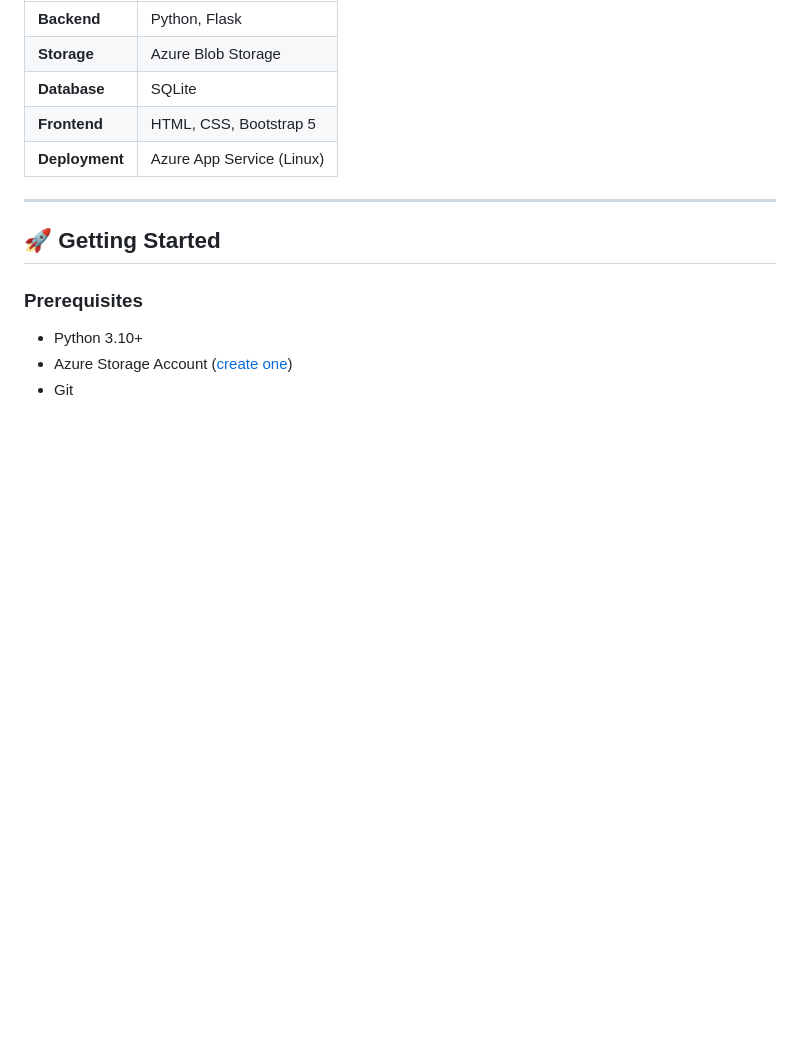
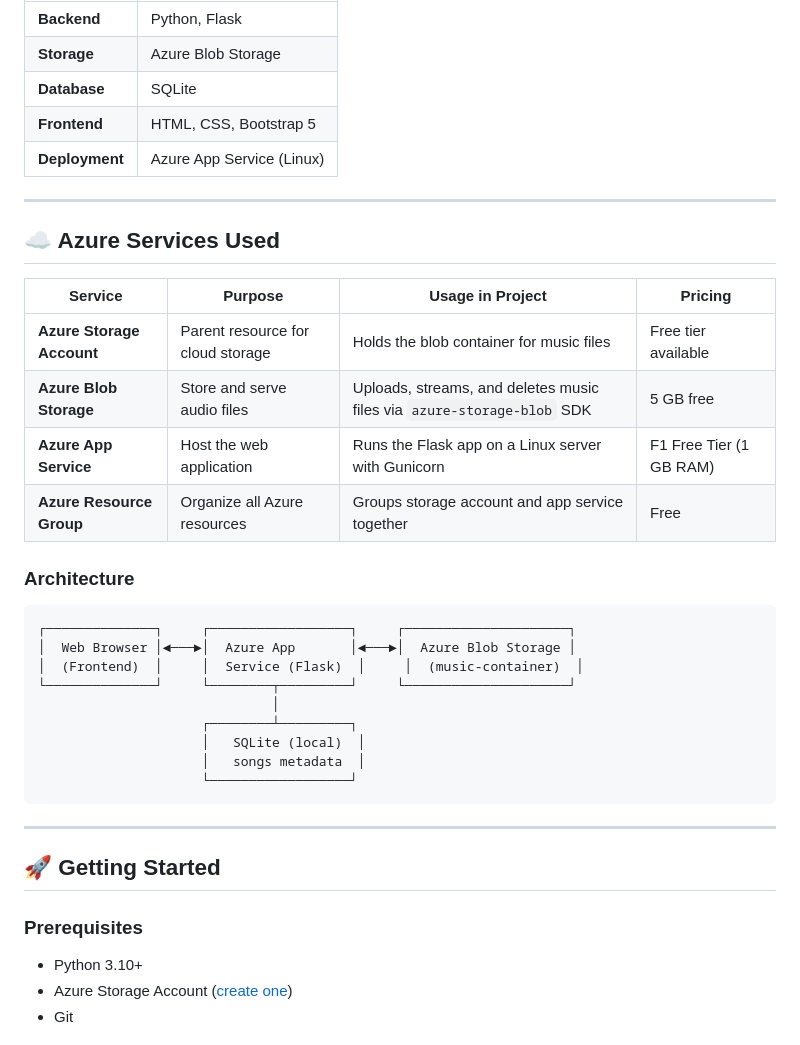
Before and after one commit to srisugumar2003/cloudbeats, a Markdown page: README.md, the part around the change. Rendered like a GitHub page; blank space fills up the shorter version.

Commit message:
Add Azure Services section with architecture diagram to README

````diff
--- a/README.md
+++ b/README.md
@@ -31,6 +31,31 @@ CloudBeats is a personal cloud music locker built with Flask and Azure Blob Stor
 | **Database** | SQLite |
 | **Frontend** | HTML, CSS, Bootstrap 5 |
 | **Deployment** | Azure App Service (Linux) |
+
+---
+
+## ☁️ Azure Services Used
+
+| Service | Purpose | Usage in Project | Pricing |
+|---|---|---|---|
+| **Azure Storage Account** | Parent resource for cloud storage | Holds the blob container for music files | Free tier available |
+| **Azure Blob Storage** | Store and serve audio files | Uploads, streams, and deletes music files via `azure-storage-blob` SDK | 5 GB free |
+| **Azure App Service** | Host the web application | Runs the Flask app on a Linux server with Gunicorn | F1 Free Tier (1 GB RAM) |
+| **Azure Resource Group** | Organize all Azure resources | Groups storage account and app service together | Free |
+
+### Architecture
+
+```
+┌──────────────┐     ┌──────────────────┐     ┌─────────────────────┐
+│  Web Browser │◄───►│  Azure App       │◄───►│  Azure Blob Storage │
+│  (Frontend)  │     │  Service (Flask)  │     │  (music-container)  │
+└──────────────┘     └────────┬─────────┘     └─────────────────────┘
+                              │
+                     ┌────────┴─────────┐
+                     │   SQLite (local)  │
+                     │   songs metadata  │
+                     └──────────────────┘
+```
 
 ---
 
````
